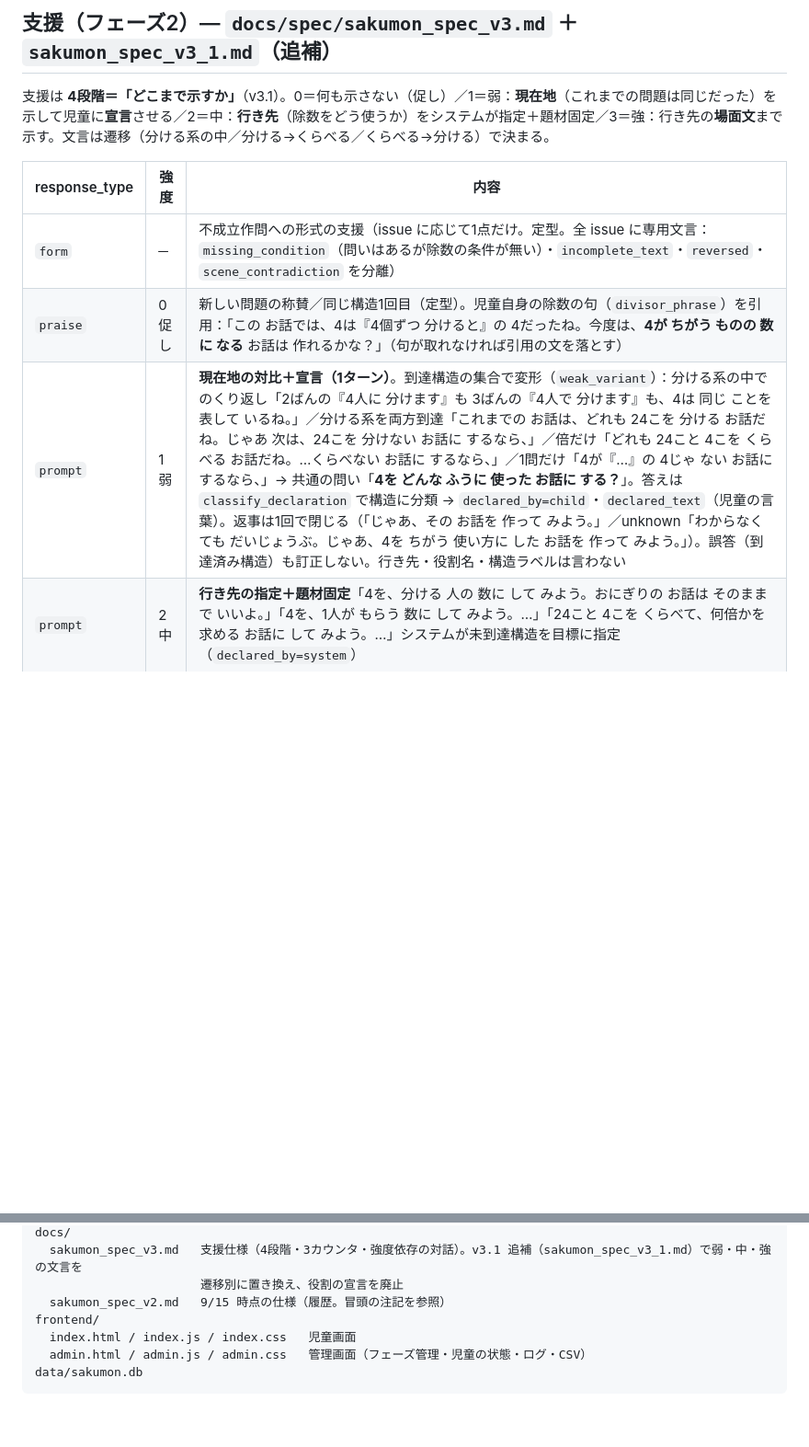
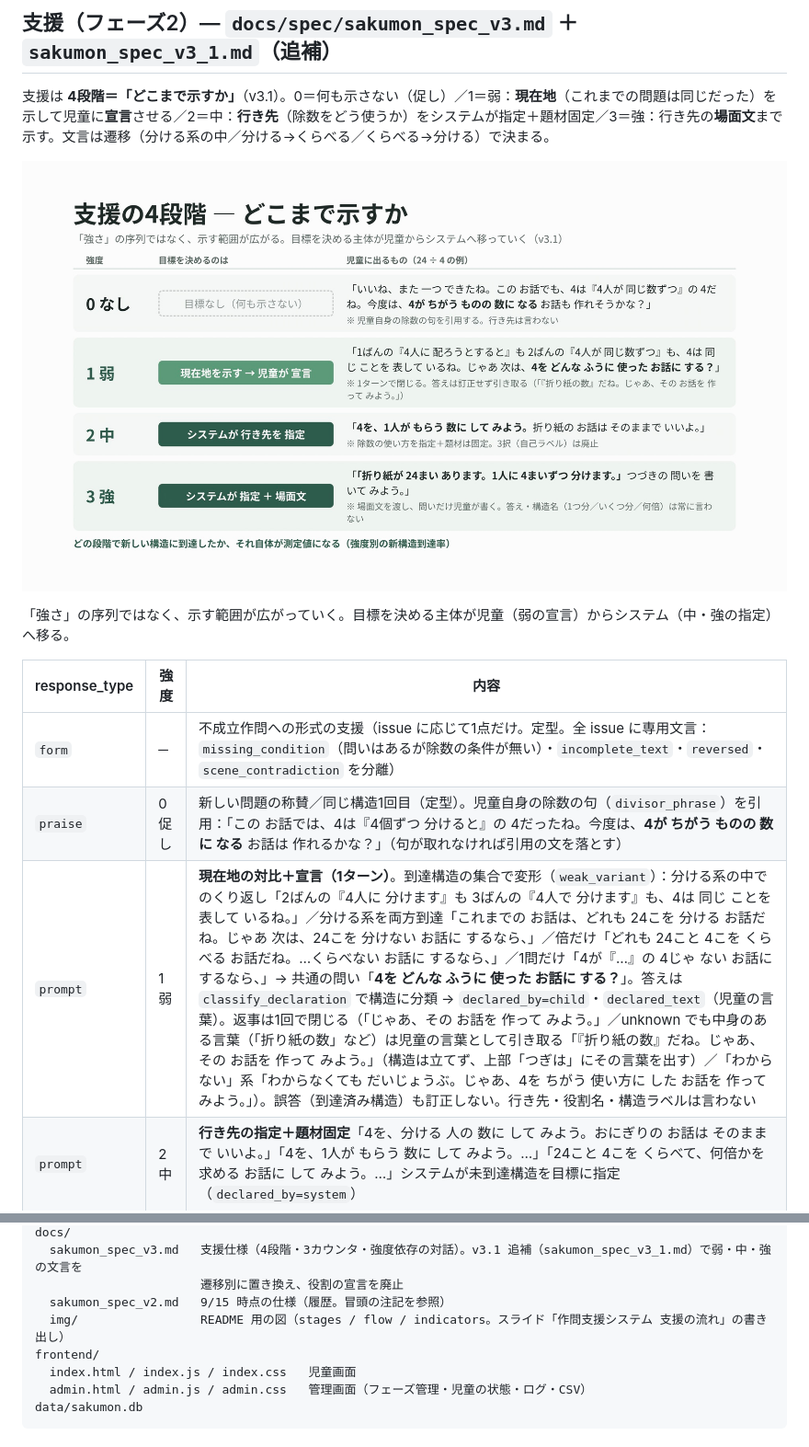
Before and after one commit to shuya310/sakumon, a Markdown page: README.md, 2 parts joined by grey strips. Shown: that part at 92% size. GitHub-like rendering; pictures changed too: docs/img/stages.jpg (added); blank space fills up the shorter version.

Commit message:
README に支援の流れの図を追加（4段階・判断フロー・測定指標）
- docs/img/ に stages / flow / indicators（スライドの書き出し）
- 弱の宣言 unknown の引き取りと、help での中・強の文言連結を README に反映

```diff
--- a/README.md
+++ b/README.md
@@ -32,11 +32,15 @@
 
 支援は **4段階＝「どこまで示すか」**（v3.1）。0＝何も示さない（促し）／1＝弱：**現在地**（これまでの問題は同じだった）を示して児童に**宣言**させる／2＝中：**行き先**（除数をどう使うか）をシステムが指定＋題材固定／3＝強：行き先の**場面文**まで示す。文言は遷移（分ける系の中／分ける→くらべる／くらべる→分ける）で決まる。
 
+![支援の4段階 — どこまで示すか](docs/img/stages.jpg)
+
+「強さ」の序列ではなく、示す範囲が広がっていく。目標を決める主体が児童（弱の宣言）からシステム（中・強の指定）へ移る。
+
 | response_type | 強度 | 内容 |
 |---|---|---|
 | `form` | ─ | 不成立作問への形式の支援（issue に応じて1点だけ。定型。全 issue に専用文言：`missing_condition`（問いはあるが除数の条件が無い）・`incomplete_text`・`reversed`・`scene_contradiction` を分離） |
 | `praise` | 0 促し | 新しい問題の称賛／同じ構造1回目（定型）。児童自身の除数の句（`divisor_phrase`）を引用：「この お話では、4は『4個ずつ 分けると』の 4だったね。今度は、**4が ちがう ものの 数に なる** お話は 作れるかな？」（句が取れなければ引用の文を落とす） |
-| `prompt` | 1 弱 | **現在地の対比＋宣言（1ターン）**。到達構造の集合で変形（`weak_variant`）：分ける系の中でのくり返し「2ばんの『4人に 分けます』も 3ばんの『4人で 分けます』も、4は 同じ ことを 表して いるね。」／分ける系を両方到達「これまでの お話は、どれも 24こを 分ける お話だね。じゃあ 次は、24こを 分けない お話に するなら、」／倍だけ「どれも 24こと 4こを くらべる お話だね。…くらべない お話に するなら、」／1問だけ「4が『…』の 4じゃ ない お話に するなら、」→ 共通の問い「**4を どんな ふうに 使った お話に する？**」。答えは `classify_declaration` で構造に分類 → `declared_by=child`・`declared_text`（児童の言葉）。返事は1回で閉じる（「じゃあ、その お話を 作って みよう。」／unknown「わからなくても だいじょうぶ。じゃあ、4を ちがう 使い方に した お話を 作って みよう。」）。誤答（到達済み構造）も訂正しない。行き先・役割名・構造ラベルは言わない |
+| `prompt` | 1 弱 | **現在地の対比＋宣言（1ターン）**。到達構造の集合で変形（`weak_variant`）：分ける系の中でのくり返し「2ばんの『4人に 分けます』も 3ばんの『4人で 分けます』も、4は 同じ ことを 表して いるね。」／分ける系を両方到達「これまでの お話は、どれも 24こを 分ける お話だね。じゃあ 次は、24こを 分けない お話に するなら、」／倍だけ「どれも 24こと 4こを くらべる お話だね。…くらべない お話に するなら、」／1問だけ「4が『…』の 4じゃ ない お話に するなら、」→ 共通の問い「**4を どんな ふうに 使った お話に する？**」。答えは `classify_declaration` で構造に分類 → `declared_by=child`・`declared_text`（児童の言葉）。返事は1回で閉じる（「じゃあ、その お話を 作って みよう。」／unknown でも中身のある言葉（「折り紙の数」など）は児童の言葉として引き取る「『折り紙の数』だね。じゃあ、その お話を 作って みよう。」（構造は立てず、上部「つぎは」にその言葉を出す）／「わからない」系「わからなくても だいじょうぶ。じゃあ、4を ちがう 使い方に した お話を 作って みよう。」）。誤答（到達済み構造）も訂正しない。行き先・役割名・構造ラベルは言わない |
 | `prompt` | 2 中 | **行き先の指定＋題材固定**「4を、分ける 人の 数に して みよう。おにぎりの お話は そのままで いいよ。」「4を、1人が もらう 数に して みよう。…」「24こと 4こを くらべて、何倍かを 求める お話に して みよう。…」システムが未到達構造を目標に指定（`declared_by=system`） |
 | `prompt` | 3 強 | **場面文提示**「「おにぎりが 24こ あります。4人で 同じ 数ずつ 分けます。」つづきの 問いを 書いて みよう。」（倍：「たろうさんは おにぎりを 24こ、お友だちは 4こ もって います。」つづきの 問いを、「何倍」を 使って 書いて みよう。） |
 | `done` | ─ | 3構造そろった |
@@ -210,6 +222,7 @@ docs/
   sakumon_spec_v3.md   支援仕様（4段階・3カウンタ・強度依存の対話）。v3.1 追補（sakumon_spec_v3_1.md）で弱・中・強の文言を
                        遷移別に置き換え、役割の宣言を廃止
   sakumon_spec_v2.md   9/15 時点の仕様（履歴。冒頭の注記を参照）
+  img/                 README 用の図（stages / flow / indicators。スライド「作問支援システム 支援の流れ」の書き出し）
 frontend/
   index.html / index.js / index.css   児童画面
   admin.html / admin.js / admin.css   管理画面（フェーズ管理・児童の状態・ログ・CSV）
```
Also changed, not shown: other parts of README.md (+9 -1 lines), docs/img/flow.jpg (added), docs/img/indicators.jpg (added).
